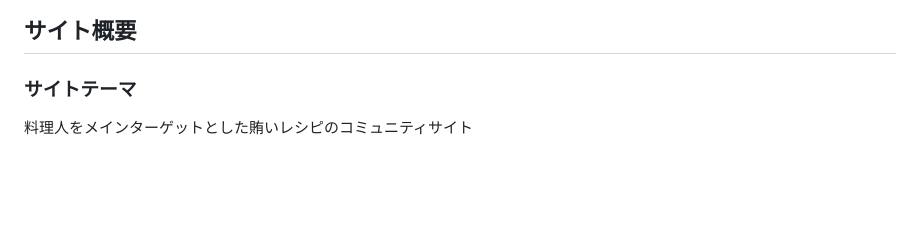
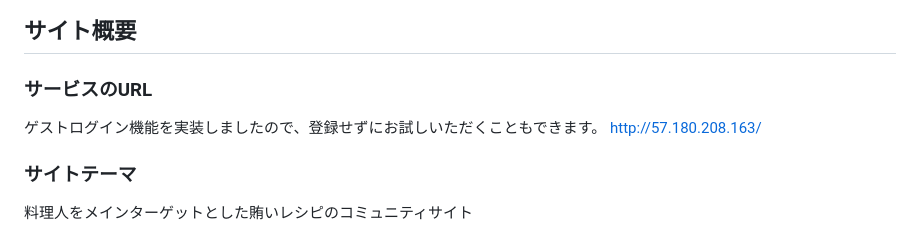
Before and after one commit to mionaga/chef-s-table, a Markdown page: README.md, the part around the change printed below. Rendered like a GitHub page; blank space fills up the shorter version.

```diff
--- a/README.md
+++ b/README.md
@@ -3,4 +7,7 @@
 ## サイト概要
+### サービスのURL
+ゲストログイン機能を実装しましたので、登録せずにお試しいただくこともできます。
+http://57.180.208.163/
 ### サイトテーマ
 料理人をメインターゲットとした賄いレシピのコミュニティサイト
 ### テスト用アカウント
```
Also changed, not shown: other parts of README.md (+4 -3 lines).
